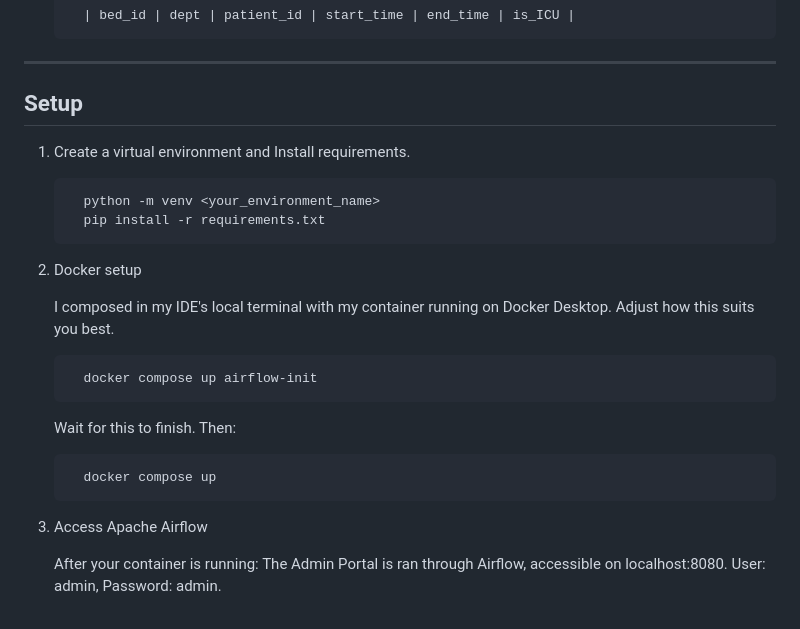
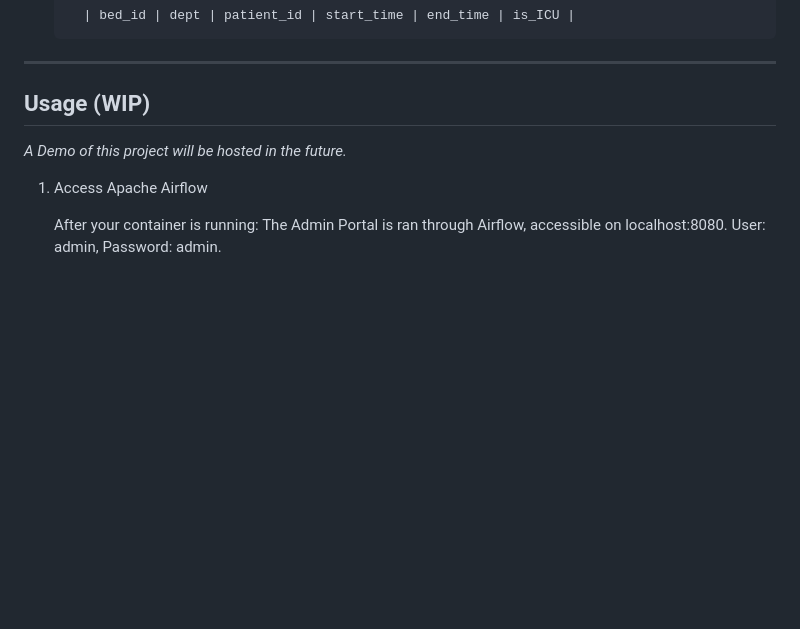
Before and after one commit to RydCri/HealthcareForecast, a Markdown page: readMe.md, the part around one of its changes. Rendered like a GitHub page; blank space fills up the shorter version.

```diff
--- a/readMe.md
+++ b/readMe.md
@@ -48,22 +49,12 @@ This project simulates the following datasets:
 
 <hr>
 
-## Setup
+## Usage (WIP)
 
-1. Create a virtual environment and Install requirements.
+<i>A Demo of this project will be hosted in the future.</i>
+<br>
 
-         python -m venv <your_environment_name>
-         pip install -r requirements.txt
-2. Docker setup
-
-   I composed in my IDE's local terminal with my container running on Docker Desktop. Adjust how this suits you best.
-
-         docker compose up airflow-init
-
-   Wait for this to finish. Then:
-
-         docker compose up
-3. Access Apache Airflow
+1. Access Apache Airflow
 
    After your container is running: The Admin Portal is ran through Airflow, accessible on localhost:8080. User: admin, Password: admin.
 <br>
```
Also changed, not shown: other parts of readMe.md (+29 -24 lines).
